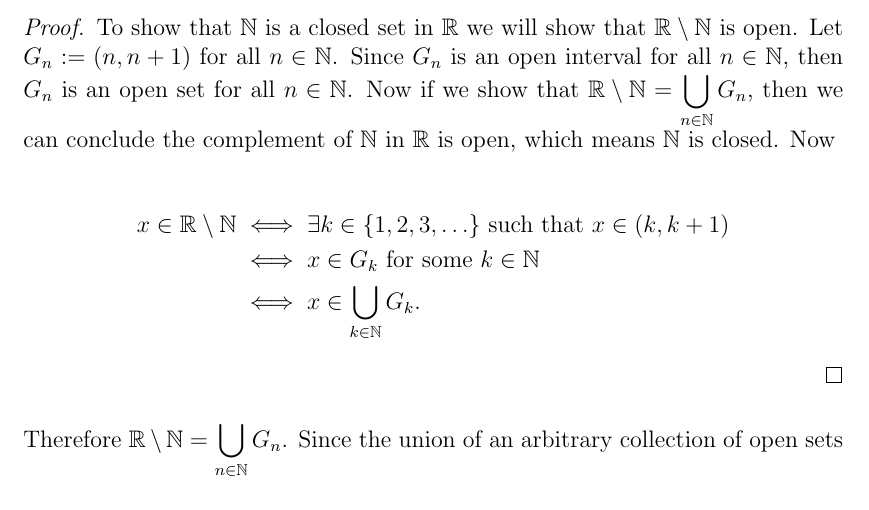
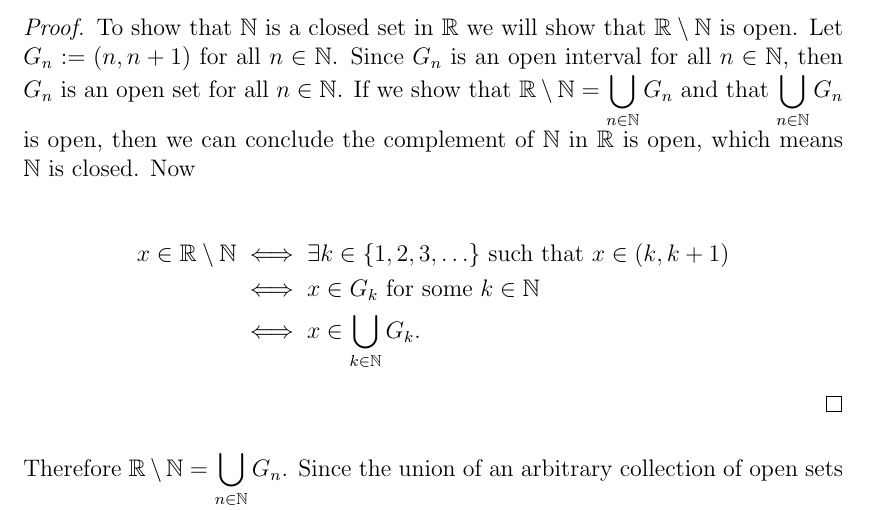
Before and after one commit to mmace3/MATH301, a LaTeX problem sheet (extra/extra_exercises/extra_exercises.tex): part of page 2 of 2, cut so that both start at the same text. Compiled offline with pdfLaTeX.

Commit message:
modify section 11.1 ex 5

```diff
--- a/extra/extra_exercises/extra_exercises.tex
+++ b/extra/extra_exercises/extra_exercises.tex
@@ -91,7 +91,7 @@ The set $\mathbb{N}$ of natural numbers is a closed set in $\mathbb{R}$.
 \end{claim}
 
 \begin{proof}
-To show that $\mathbb{N}$ is a closed set in $\mathbb{R}$ we will show that $\mathbb{R} \setminus \mathbb{N}$ is open. Let $G_n := (n, n + 1)$ for all $n \in \mathbb{N}$. Since $G_n$ is an open interval for all $n \in \mathbb{N}$, then $G_n$ is an open set for all $n \in \mathbb{N}$. Now if we show that $\displaystyle \mathbb{R} \setminus \mathbb{N} = \bigcup_{n \in \mathbb{N}} G_n$, then we can conclude the complement of $\mathbb{N}$ in $\mathbb{R}$ is open, which means $\mathbb{N}$ is closed. Now
+To show that $\mathbb{N}$ is a closed set in $\mathbb{R}$ we will show that $\mathbb{R} \setminus \mathbb{N}$ is open. Let $G_n := (n, n + 1)$ for all $n \in \mathbb{N}$. Since $G_n$ is an open interval for all $n \in \mathbb{N}$, then $G_n$ is an open set for all $n \in \mathbb{N}$. If we show that $\displaystyle \mathbb{R} \setminus \mathbb{N} = \bigcup_{n \in \mathbb{N}} G_n$ and that $\displaystyle \bigcup_{n \in \mathbb{N}} G_n$ is open, then we can conclude the complement of $\mathbb{N}$ in $\mathbb{R}$ is open, which means $\mathbb{N}$ is closed. Now
 
 \begin{equation*}
 \begin{split}
```
Also changed, not shown: extra/extra_exercises/extra_exercises.pdf.
